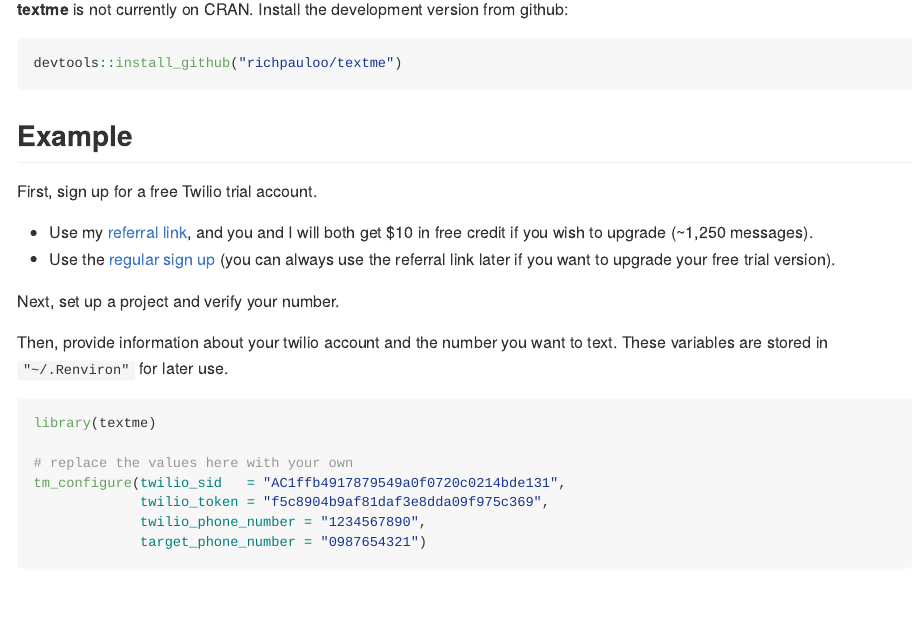
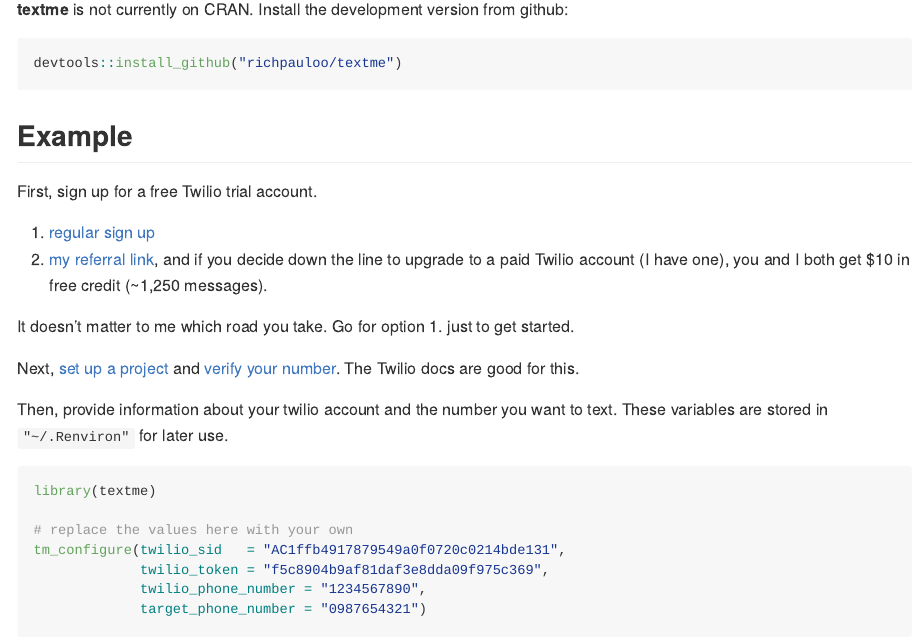
Before and after one commit to richpauloo/textme, an R Markdown document (README.Rmd): the page in a window 1100 px wide, from 360 px down. The pictures show the output file README.md that the author committed with the source, drawn offline in the style of GitHub.

Commit message:
update readme

```diff
--- a/README.Rmd
+++ b/README.Rmd
@@ -42,10 +42,12 @@
 
 First, sign up for a free Twilio trial account.
 
-* Use my [referral link](https://www.twilio.com/referral/rIaK9w), and you and I will both get $10 in free credit if you wish to upgrade (~1,250 messages).
-* Use the [regular sign up](https://www.twilio.com/) (you can always use the referral link later if you want to upgrade your free trial version).
+1. [regular sign up](https://www.twilio.com/)
+2. [my referral link](https://www.twilio.com/referral/rIaK9w), and if you decide down the line to upgrade to a paid Twilio account (I have one), you and I both get $10 in free credit (~1,250 messages).
 
-Next, set up a project and verify your number.
+It doesn't matter to me which road you take. Go for option 1. just to get started.
+
+Next, [set up a project](https://support.twilio.com/hc/en-us/articles/360011177133-View-and-Create-New-Projects-in-Twilio-Console) and [verify your number](https://support.twilio.com/hc/en-us/articles/223180048-Adding-a-Verified-Phone-Number-or-Caller-ID-with-Twilio). The Twilio docs are good for this.
 
 Then, provide information about your twilio account and the number you want to text. These variables are stored in `"~/.Renviron"` for later use.
 
```
Also changed, not shown: README.md.
